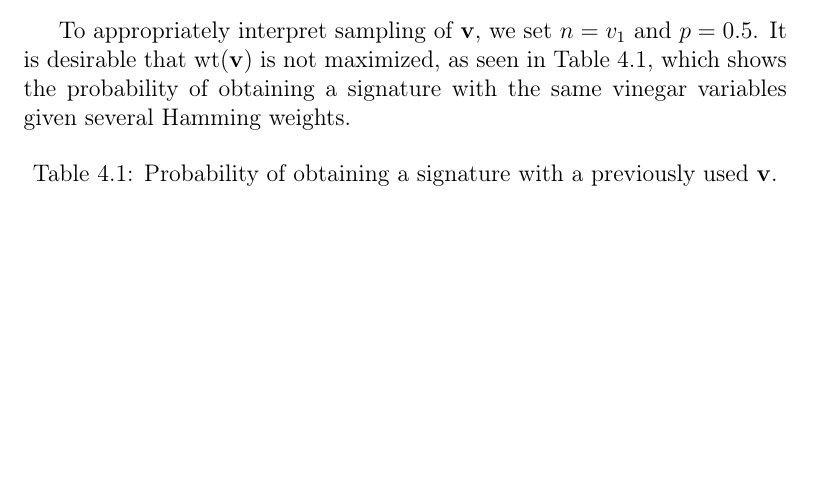
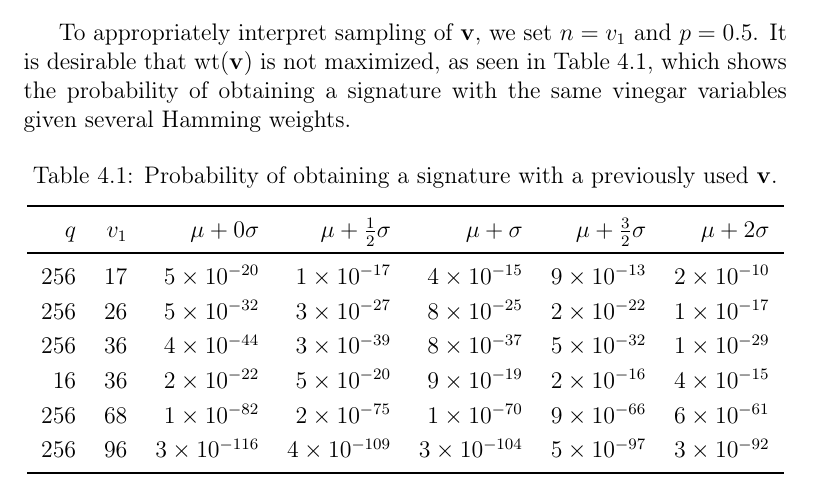
Before and after one commit to zambonin/msc, a LaTeX thesis (main.tex): part of page 58 of 66, cut so that both start at the same text, the shorter picture padded with empty space. Compiled offline with pdfLaTeX.

Commit message:
overleaf_to_git: update main.tex from r14058 to r14064

```diff
--- a/main.tex
+++ b/main.tex
@@ -1408,12 +1408,19 @@ To appropriately interpret sampling of $\mathbf{v}$, we set $n = v_{1}$ and $p =
 
 \begin{table}[htbp]
   \renewcommand{\arraystretch}{1.2}
-  \setlength{\tabcolsep}{6.5pt}
+  \setlength{\tabcolsep}{7pt}
   \centering
   \caption{Probability of obtaining a signature with a previously used $\mathbf{v}$.}\label{tab:bin-prob}
-  \begin{tabular}{*{2}{l}*{5}{r}}
+  \begin{tabular}{*{7}{r}}
     \toprule
+    $q$ & $v_{1}$ & $\mu + 0\sigma$ & $\mu + \frac{1}{2}\sigma$ & $\mu + \sigma$ & $\mu + \frac{3}{2}\sigma$ & $\mu + 2\sigma$ \\
     \midrule
+    256 &  17 & \num{ 5E-20} & \num{ 1E-17} & \num{ 4E-15} & \num{ 9E-13} & \num{ 2E-10} \\
+    256 &  26 & \num{ 5E-32} & \num{ 3E-27} & \num{ 8E-25} & \num{ 2E-22} & \num{ 1E-17} \\
+    256 &  36 & \num{ 4E-44} & \num{ 3E-39} & \num{ 8E-37} & \num{ 5E-32} & \num{ 1E-29} \\
+     16 &  36 & \num{ 2E-22} & \num{ 5E-20} & \num{ 9E-19} & \num{ 2E-16} & \num{ 4E-15} \\
+    256 &  68 & \num{ 1E-82} & \num{ 2E-75} & \num{ 1E-70} & \num{ 9E-66} & \num{ 6E-61} \\
+    256 &  96 & \num{3E-116} & \num{4E-109} & \num{3E-104} & \num{ 5E-97} & \num{ 3E-92} \\
     \bottomrule
   \end{tabular}
 \end{table}
```
